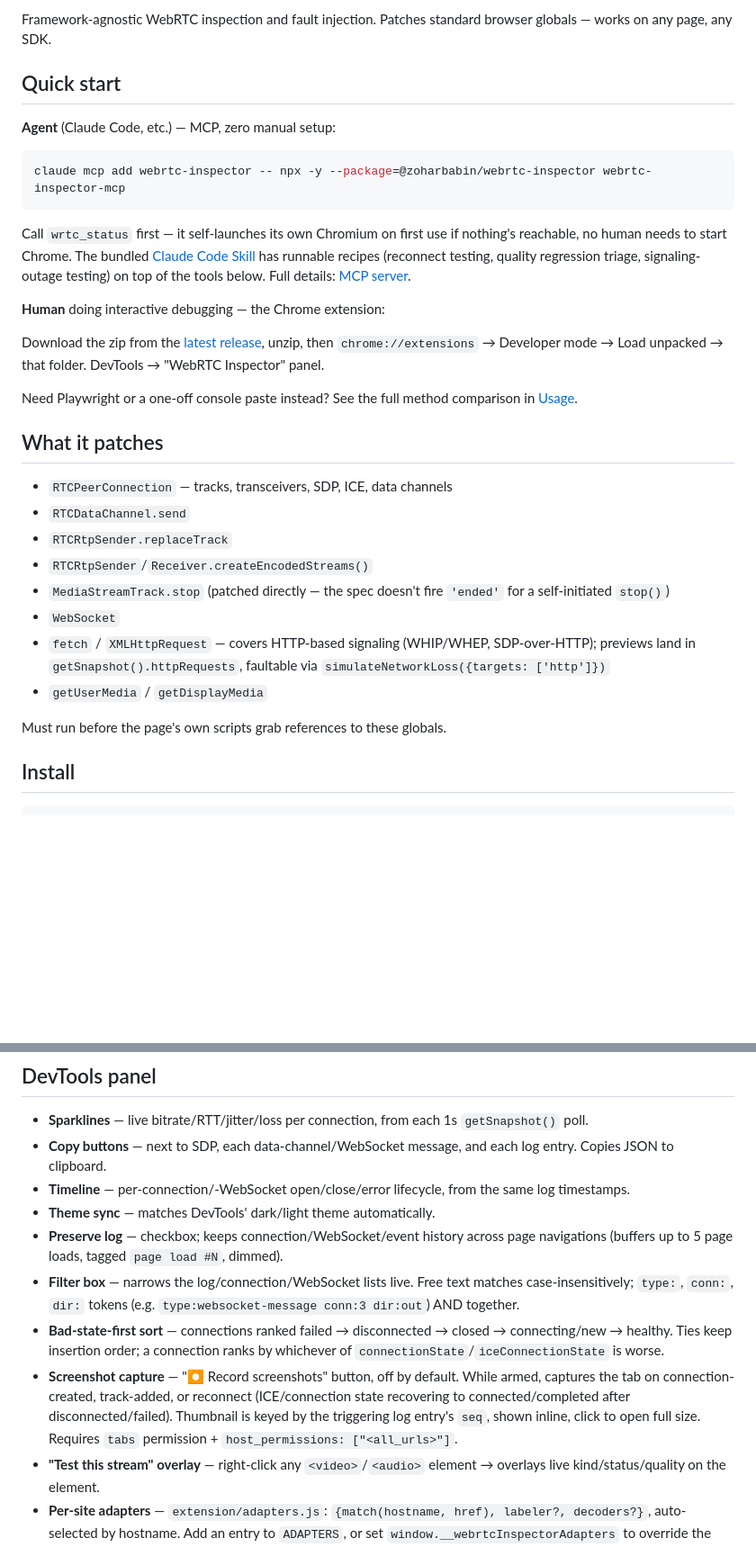
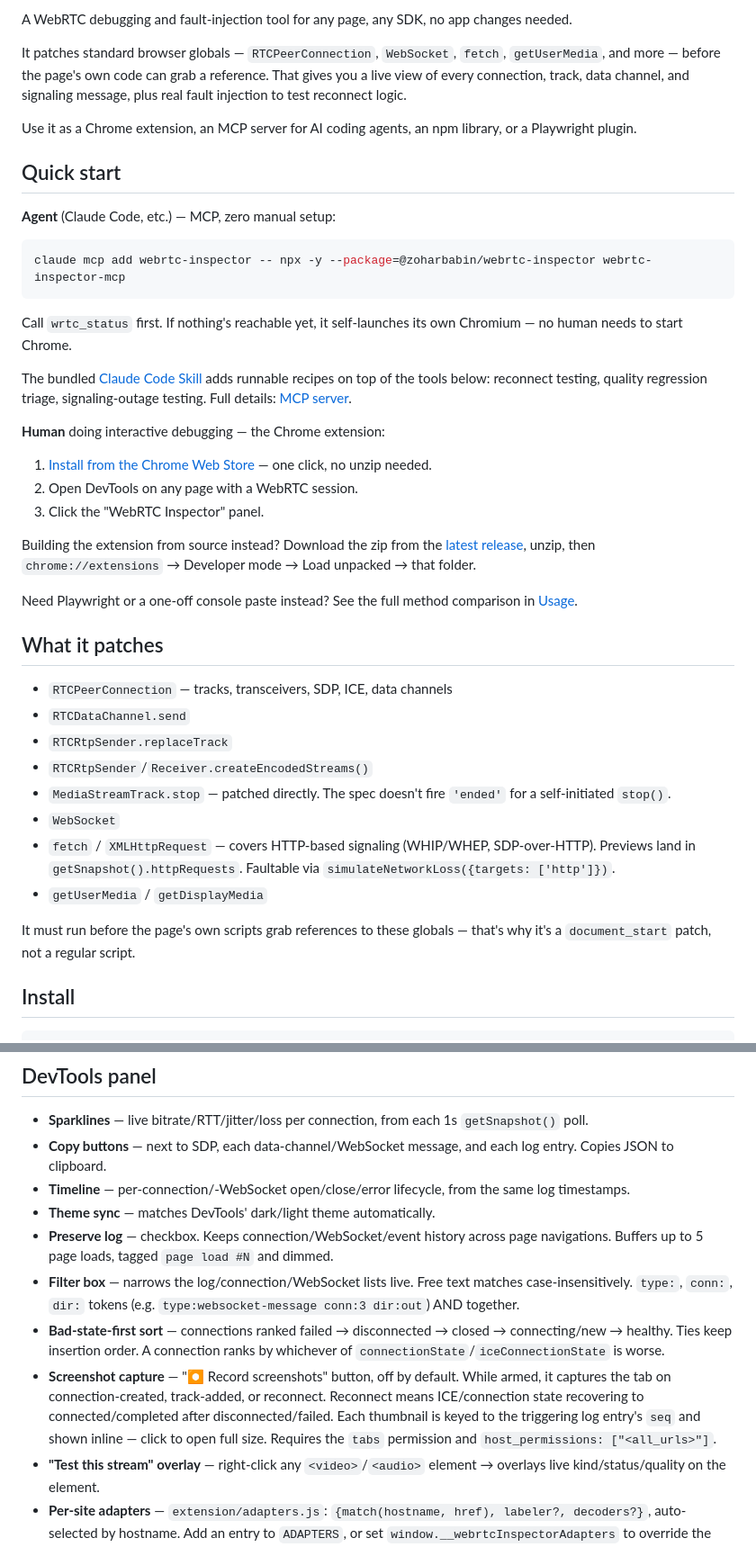
Before and after one commit to zoharbabin/webrtc-inspector, a Markdown page: README.md, 2 parts joined by grey strips. Shown at 90% size. GitHub-like rendering; blank space fills up the shorter version.

````diff
--- a/README.md
+++ b/README.md
@@ -4,5 +8,9 @@
 
-Framework-agnostic WebRTC inspection and fault injection. Patches standard browser globals — works on any page, any SDK.
+A WebRTC debugging and fault-injection tool for any page, any SDK, no app changes needed.
+
+It patches standard browser globals — `RTCPeerConnection`, `WebSocket`, `fetch`, `getUserMedia`, and more — before the page's own code can grab a reference. That gives you a live view of every connection, track, data channel, and signaling message, plus real fault injection to test reconnect logic.
+
+Use it as a Chrome extension, an MCP server for AI coding agents, an npm library, or a Playwright plugin.
 
 ## Quick start
 
@@ -12,11 +20,17 @@ Framework-agnostic WebRTC inspection and fault injection. Patches standard brows
 claude mcp add webrtc-inspector -- npx -y --package=@zoharbabin/webrtc-inspector webrtc-inspector-mcp
 ```
 
-Call `wrtc_status` first — it self-launches its own Chromium on first use if nothing's reachable, no human needs to start Chrome. The bundled [Claude Code Skill](.claude/skills/webrtc-inspector/SKILL.md) has runnable recipes (reconnect testing, quality regression triage, signaling-outage testing) on top of the tools below. Full details: [MCP server](#mcp-server).
+Call `wrtc_status` first. If nothing's reachable yet, it self-launches its own Chromium — no human needs to start Chrome.
+
+The bundled [Claude Code Skill](.claude/skills/webrtc-inspector/SKILL.md) adds runnable recipes on top of the tools below: reconnect testing, quality regression triage, signaling-outage testing. Full details: [MCP server](#mcp-server).
 
 **Human** doing interactive debugging — the Chrome extension:
 
-Download the zip from the [latest release](https://github.com/zoharbabin/webrtc-inspector/releases/latest), unzip, then `chrome://extensions` → Developer mode → Load unpacked → that folder. DevTools → "WebRTC Inspector" panel.
+1. [Install from the Chrome Web Store](https://chromewebstore.google.com/detail/webrtc-inspector/mkfhlnakkjdmoofccmabhmnplmlglngb) — one click, no unzip needed.
+2. Open DevTools on any page with a WebRTC session.
+3. Click the "WebRTC Inspector" panel.
+
+Building the extension from source instead? Download the zip from the [latest release](https://github.com/zoharbabin/webrtc-inspector/releases/latest), unzip, then `chrome://extensions` → Developer mode → Load unpacked → that folder.
 
 Need Playwright or a one-off console paste instead? See the full method comparison in [Usage](#usage).
 
@@ -26,12 +40,12 @@ Need Playwright or a one-off console paste instead? See the full method comparis
 - `RTCDataChannel.send`
 - `RTCRtpSender.replaceTrack`
 - `RTCRtpSender`/`Receiver.createEncodedStreams()`
-- `MediaStreamTrack.stop` (patched directly — the spec doesn't fire `'ended'` for a self-initiated `stop()`)
+- `MediaStreamTrack.stop` — patched directly. The spec doesn't fire `'ended'` for a self-initiated `stop()`.
 - `WebSocket`
-- `fetch` / `XMLHttpRequest` — covers HTTP-based signaling (WHIP/WHEP, SDP-over-HTTP); previews land in `getSnapshot().httpRequests`, faultable via `simulateNetworkLoss({targets: ['http']})`
+- `fetch` / `XMLHttpRequest` — covers HTTP-based signaling (WHIP/WHEP, SDP-over-HTTP). Previews land in `getSnapshot().httpRequests`. Faultable via `simulateNetworkLoss({targets: ['http']})`.
 - `getUserMedia` / `getDisplayMedia`
 
-Must run before the page's own scripts grab references to these globals.
+It must run before the page's own scripts grab references to these globals — that's why it's a `document_start` patch, not a regular script.
 
 ## Install
 
@@ -60,10 +74,10 @@ MCP-style Playwright tools that only expose post-navigation `browser_evaluate` m
 - **Copy buttons** — next to SDP, each data-channel/WebSocket message, and each log entry. Copies JSON to clipboard.
 - **Timeline** — per-connection/-WebSocket open/close/error lifecycle, from the same log timestamps.
 - **Theme sync** — matches DevTools' dark/light theme automatically.
-- **Preserve log** — checkbox; keeps connection/WebSocket/event history across page navigations (buffers up to 5 page loads, tagged `page load #N`, dimmed).
-- **Filter box** — narrows the log/connection/WebSocket lists live. Free text matches case-insensitively; `type:`, `conn:`, `dir:` tokens (e.g. `type:websocket-message conn:3 dir:out`) AND together.
-- **Bad-state-first sort** — connections ranked failed → disconnected → closed → connecting/new → healthy. Ties keep insertion order; a connection ranks by whichever of `connectionState`/`iceConnectionState` is worse.
-- **Screenshot capture** — "⏺ Record screenshots" button, off by default. While armed, captures the tab on connection-created, track-added, or reconnect (ICE/connection state recovering to connected/completed after disconnected/failed). Thumbnail is keyed by the triggering log entry's `seq`, shown inline, click to open full size. Requires `tabs` permission + `host_permissions: ["<all_urls>"]`.
+- **Preserve log** — checkbox. Keeps connection/WebSocket/event history across page navigations. Buffers up to 5 page loads, tagged `page load #N` and dimmed.
+- **Filter box** — narrows the log/connection/WebSocket lists live. Free text matches case-insensitively. `type:`, `conn:`, `dir:` tokens (e.g. `type:websocket-message conn:3 dir:out`) AND together.
+- **Bad-state-first sort** — connections ranked failed → disconnected → closed → connecting/new → healthy. Ties keep insertion order. A connection ranks by whichever of `connectionState`/`iceConnectionState` is worse.
+- **Screenshot capture** — "⏺ Record screenshots" button, off by default. While armed, it captures the tab on connection-created, track-added, or reconnect. Reconnect means ICE/connection state recovering to connected/completed after disconnected/failed. Each thumbnail is keyed to the triggering log entry's `seq` and shown inline — click to open full size. Requires the `tabs` permission and `host_permissions: ["<all_urls>"]`.
 - **"Test this stream" overlay** — right-click any `<video>`/`<audio>` element → overlays live kind/status/quality on the element.
 - **Per-site adapters** — `extension/adapters.js`: `{match(hostname, href), labeler?, decoders?}`, auto-selected by hostname. Add an entry to `ADAPTERS`, or set `window.__webrtcInspectorAdapters` to override the built-in list.
 
````
Also changed, not shown: other parts of README.md (+22 -9 lines).
